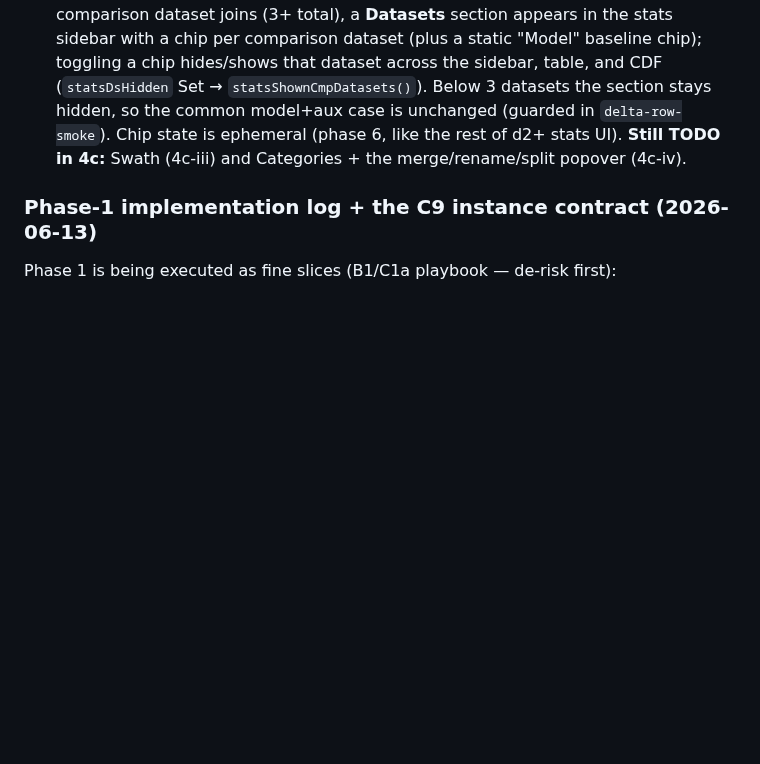
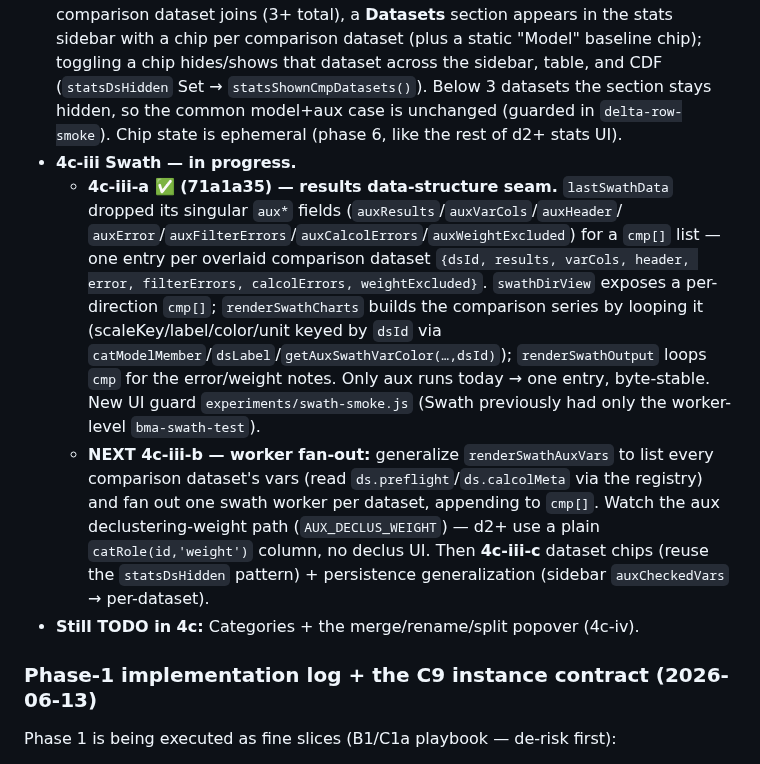
Before and after one commit to endarthur/bma, a Markdown page: docs/a10-n-datasets.md, the part around the change. Drawn GitHub-style; blank space fills up the shorter version.

Commit message:
docs(a10): record 4c-iii-a swath seam + remaining fan-out plan

```diff
--- a/docs/a10-n-datasets.md
+++ b/docs/a10-n-datasets.md
@@ -316,8 +316,27 @@ inherits its *paired model* var's color/unit). Target: display lives on the
   table, and CDF (`statsDsHidden` Set → `statsShownCmpDatasets()`). Below 3
   datasets the section stays hidden, so the common model+aux case is unchanged
   (guarded in `delta-row-smoke`). Chip state is ephemeral (phase 6, like the
-  rest of d2+ stats UI). **Still TODO in 4c:** Swath (4c-iii) and Categories +
-  the merge/rename/split popover (4c-iv).
+  rest of d2+ stats UI).
+- **4c-iii Swath — in progress.**
+  - **4c-iii-a ✅ (71a1a35) — results data-structure seam.** `lastSwathData`
+    dropped its singular `aux*` fields (`auxResults`/`auxVarCols`/`auxHeader`/
+    `auxError`/`auxFilterErrors`/`auxCalcolErrors`/`auxWeightExcluded`) for a
+    `cmp[]` list — one entry per overlaid comparison dataset `{dsId, results,
+    varCols, header, error, filterErrors, calcolErrors, weightExcluded}`.
+    `swathDirView` exposes a per-direction `cmp[]`; `renderSwathCharts` builds
+    the comparison series by looping it (scaleKey/label/color/unit keyed by
+    `dsId` via `catModelMember`/`dsLabel`/`getAuxSwathVarColor(…,dsId)`);
+    `renderSwathOutput` loops `cmp` for the error/weight notes. Only aux runs
+    today → one entry, byte-stable. New UI guard `experiments/swath-smoke.js`
+    (Swath previously had only the worker-level `bma-swath-test`).
+  - **NEXT 4c-iii-b — worker fan-out:** generalize `renderSwathAuxVars` to list
+    every comparison dataset's vars (read `ds.preflight`/`ds.calcolMeta` via the
+    registry) and fan out one swath worker per dataset, appending to `cmp[]`.
+    Watch the aux declustering-weight path (`AUX_DECLUS_WEIGHT`) — d2+ use a
+    plain `catRole(id,'weight')` column, no declus UI. Then **4c-iii-c** dataset
+    chips (reuse the `statsDsHidden` pattern) + persistence generalization
+    (sidebar `auxCheckedVars` → per-dataset).
+- **Still TODO in 4c:** Categories + the merge/rename/split popover (4c-iv).
 
 ### Phase-1 implementation log + the C9 instance contract (2026-06-13)
 
```
